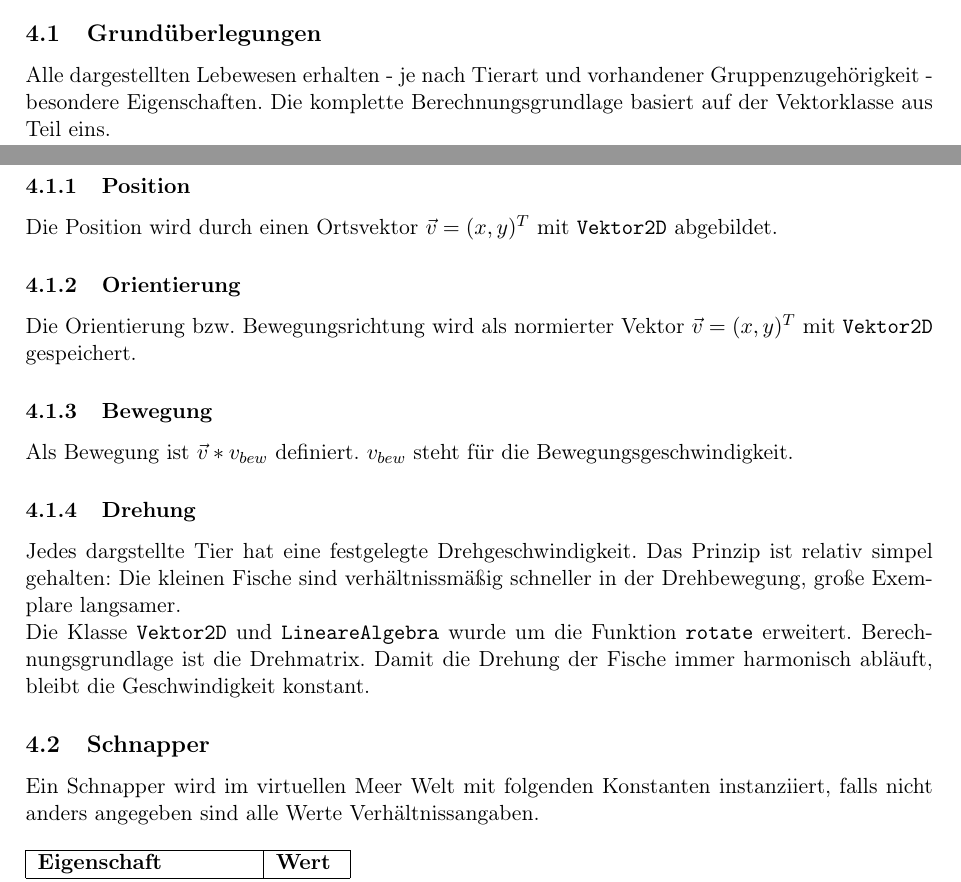
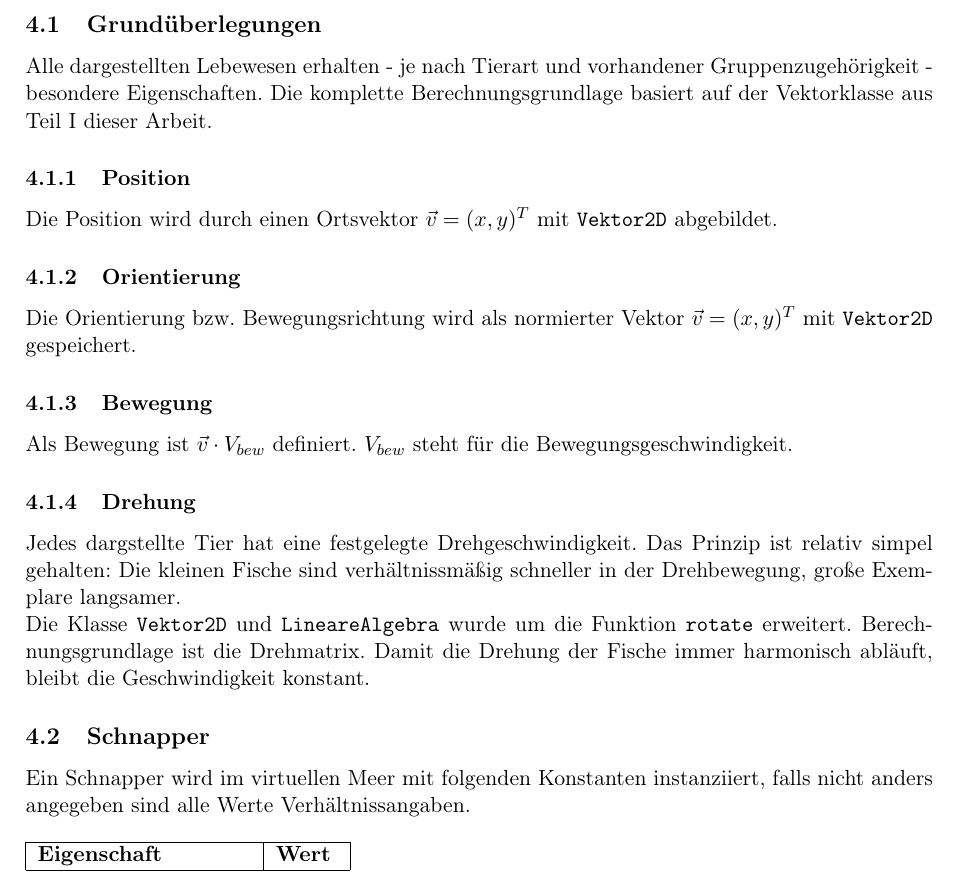
Before and after one commit to carlmrichter/swarming-behavior, a LaTeX document (docs/doku.tex): two parts of pages 3 and 4 of 7 before the commit and part of page 4 of 6 after it, the two joined at a grey line, cut so that both start at the same text. Compiled offline with pdfLaTeX.

Commit message:
fix oida

```diff
--- a/docs/doku.tex
+++ b/docs/doku.tex
@@ -68,16 +69,16 @@ Zusätzlich hat jeder Fisch eine bestimmte Sehstärke um eigene und fremde Artge
 \subsection{Grundüberlegungen}
-Alle dargestellten Lebewesen erhalten - je nach Tierart und vorhandener Gruppenzugehörigkeit - besondere Eigenschaften. Die komplette Berechnungsgrundlage basiert auf der Vektorklasse aus Teil eins.
+Alle dargestellten Lebewesen erhalten - je nach Tierart und vorhandener Gruppenzugehörigkeit - besondere Eigenschaften. Die komplette Berechnungsgrundlage basiert auf der Vektorklasse aus Teil I dieser Arbeit.
 \subsubsection{Position}
 Die Position wird durch einen Ortsvektor \( \vec{v}=(x,y)^T \) mit \lstinline{Vektor2D} abgebildet.
 \subsubsection{Orientierung}
 Die Orientierung bzw. Bewegungsrichtung wird als normierter Vektor \( \vec{v}=(x,y)^T \) mit \lstinline{Vektor2D} gespeichert.
 \subsubsection{Bewegung}
-Als Bewegung ist \( \vec{v}* v_{bew} \) definiert. \( v_{bew} \) steht für die Bewegungsgeschwindigkeit.
+Als Bewegung ist \( \vec{v} \cdot V_{bew} \) definiert. \( V_{bew} \) steht für die Bewegungsgeschwindigkeit.
 \subsubsection{Drehung}
 Jedes dargstellte Tier hat eine festgelegte Drehgeschwindigkeit. Das Prinzip ist relativ simpel gehalten: Die kleinen Fische sind verhältnissmäßig schneller in der Drehbewegung, große Exemplare langsamer.\\
 Die Klasse \lstinline{Vektor2D} und \lstinline{LineareAlgebra} wurde um die Funktion \lstinline{rotate} erweitert. Berechnungsgrundlage ist die Drehmatrix. Damit die Drehung der Fische immer harmonisch abläuft, bleibt die Geschwindigkeit konstant.
 \subsection{Schnapper}
-Ein Schnapper wird im virtuellen Meer Welt mit folgenden Konstanten instanziiert, falls nicht anders angegeben sind alle Werte Verhältnissangaben. \\\\
+Ein Schnapper wird im virtuellen Meer mit folgenden Konstanten instanziiert, falls nicht anders angegeben sind alle Werte Verhältnissangaben. \\\\
 \begin{tabular}{|l|l|}
 \hline
 	\textbf{Eigenschaft} & \textbf{Wert}\\
```
Also changed, not shown: docs/doku.pdf, docs/doku.tex (11 more changed lines).
